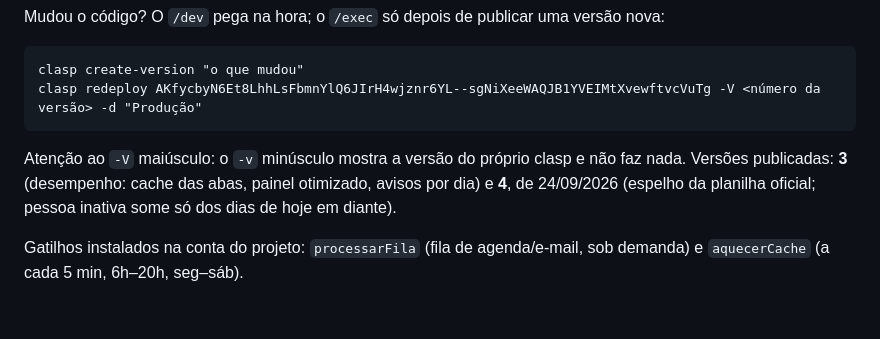
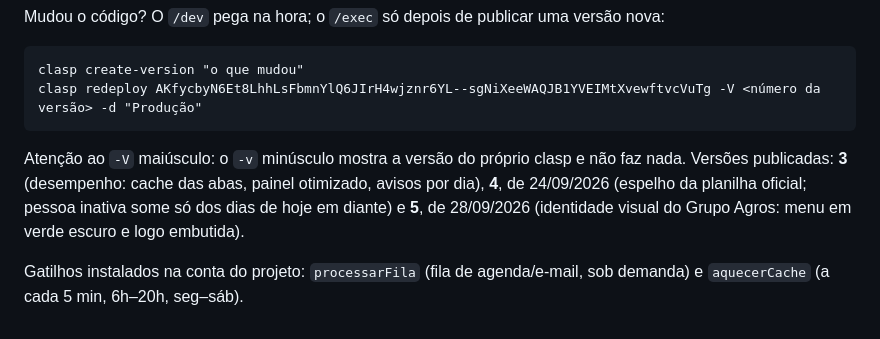
Before and after one commit to ricardogdz1/escala-suporte, a Markdown page: docs/plano.md, the part around the change. Drawn GitHub-style.

Commit message:
Registra a versão 5 em produção
Co-Authored-By: Claude Opus 5 <noreply@anthropic.com>

````diff
--- a/docs/plano.md
+++ b/docs/plano.md
@@ -87,8 +87,9 @@ clasp redeploy AKfycbyN6Et8LhhLsFbmnYlQ6JIrH4wjznr6YL--sgNiXeeWAQJB1YVEIMtXvewft
 ```
 
 Atenção ao `-V` maiúsculo: o `-v` minúsculo mostra a versão do próprio clasp e não faz nada.
-Versões publicadas: **3** (desempenho: cache das abas, painel otimizado, avisos por dia) e
-**4**, de 24/09/2026 (espelho da planilha oficial; pessoa inativa some só dos dias de hoje em diante).
+Versões publicadas: **3** (desempenho: cache das abas, painel otimizado, avisos por dia),
+**4**, de 24/09/2026 (espelho da planilha oficial; pessoa inativa some só dos dias de hoje em diante)
+e **5**, de 28/09/2026 (identidade visual do Grupo Agros: menu em verde escuro e logo embutida).
 
 Gatilhos instalados na conta do projeto: `processarFila` (fila de agenda/e-mail, sob demanda)
 e `aquecerCache` (a cada 5 min, 6h–20h, seg–sáb).
````
